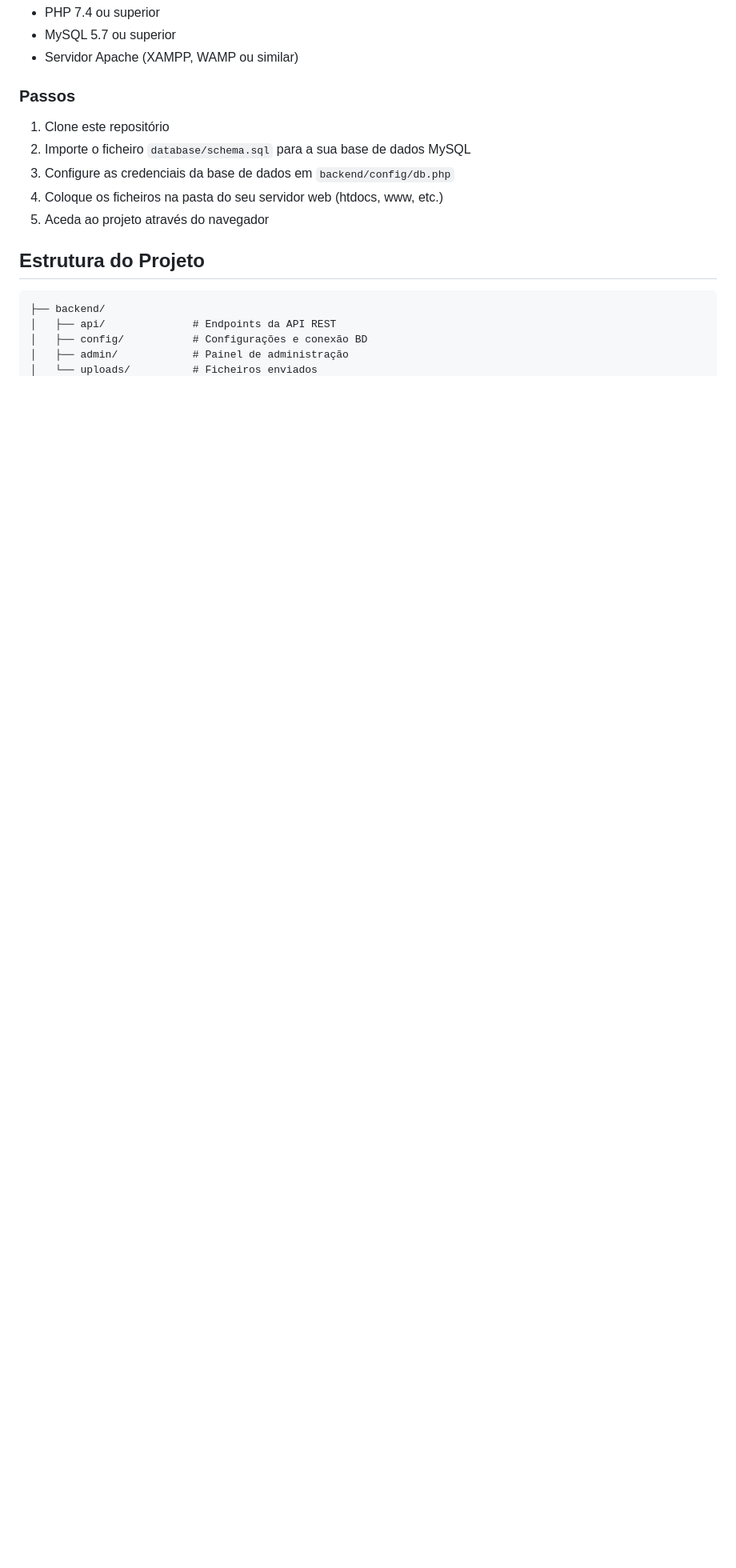
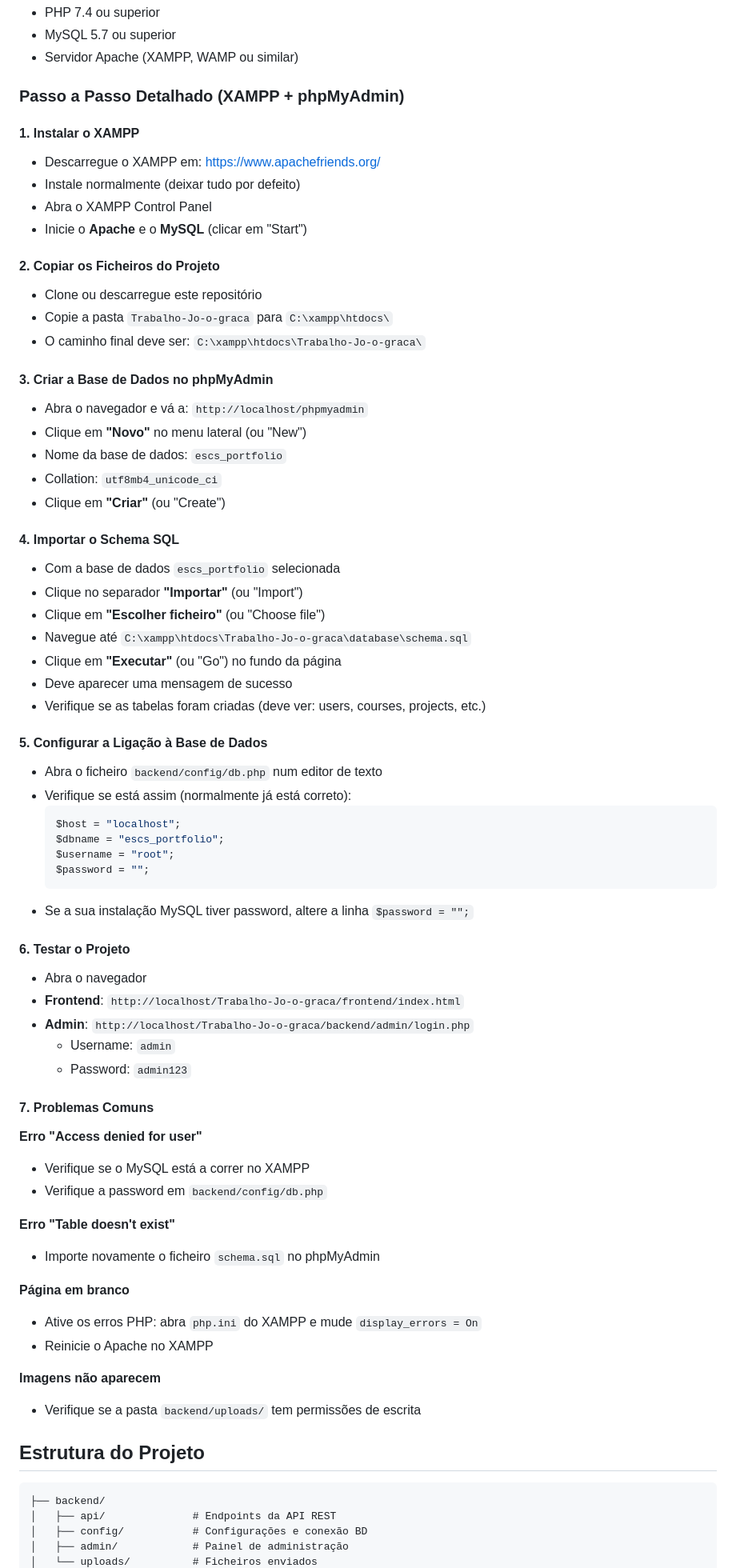
Before and after one commit to gonelf/Trabalho-Jo-o-graca, a Markdown page: README.md, the part around the change. Shown at 80% size. Rendered like a GitHub page; blank space fills up the shorter version.

Commit message:
Adicionar instrucoes detalhadas de instalacao com XAMPP e phpMyAdmin

````diff
--- a/README.md
+++ b/README.md
@@ -30,13 +30,74 @@ Plataforma web para divulgação de trabalhos desenvolvidos pelos alunos no âmb
 - MySQL 5.7 ou superior
 - Servidor Apache (XAMPP, WAMP ou similar)
 
-### Passos
+### Passo a Passo Detalhado (XAMPP + phpMyAdmin)
 
-1. Clone este repositório
-2. Importe o ficheiro `database/schema.sql` para a sua base de dados MySQL
-3. Configure as credenciais da base de dados em `backend/config/db.php`
-4. Coloque os ficheiros na pasta do seu servidor web (htdocs, www, etc.)
-5. Aceda ao projeto através do navegador
+#### 1. Instalar o XAMPP
+
+- Descarregue o XAMPP em: https://www.apachefriends.org/
+- Instale normalmente (deixar tudo por defeito)
+- Abra o XAMPP Control Panel
+- Inicie o **Apache** e o **MySQL** (clicar em "Start")
+
+#### 2. Copiar os Ficheiros do Projeto
+
+- Clone ou descarregue este repositório
+- Copie a pasta `Trabalho-Jo-o-graca` para `C:\xampp\htdocs\`
+- O caminho final deve ser: `C:\xampp\htdocs\Trabalho-Jo-o-graca\`
+
+#### 3. Criar a Base de Dados no phpMyAdmin
+
+- Abra o navegador e vá a: `http://localhost/phpmyadmin`
+- Clique em **"Novo"** no menu lateral (ou "New")
+- Nome da base de dados: `escs_portfolio`
+- Collation: `utf8mb4_unicode_ci`
+- Clique em **"Criar"** (ou "Create")
+
+#### 4. Importar o Schema SQL
+
+- Com a base de dados `escs_portfolio` selecionada
+- Clique no separador **"Importar"** (ou "Import")
+- Clique em **"Escolher ficheiro"** (ou "Choose file")
+- Navegue até `C:\xampp\htdocs\Trabalho-Jo-o-graca\database\schema.sql`
+- Clique em **"Executar"** (ou "Go") no fundo da página
+- Deve aparecer uma mensagem de sucesso
+- Verifique se as tabelas foram criadas (deve ver: users, courses, projects, etc.)
+
+#### 5. Configurar a Ligação à Base de Dados
+
+- Abra o ficheiro `backend/config/db.php` num editor de texto
+- Verifique se está assim (normalmente já está correto):
+  ```php
+  $host = "localhost";
+  $dbname = "escs_portfolio";
+  $username = "root";
+  $password = "";
+  ```
+- Se a sua instalação MySQL tiver password, altere a linha `$password = "";`
+
+#### 6. Testar o Projeto
+
+- Abra o navegador
+- **Frontend**: `http://localhost/Trabalho-Jo-o-graca/frontend/index.html`
+- **Admin**: `http://localhost/Trabalho-Jo-o-graca/backend/admin/login.php`
+  - Username: `admin`
+  - Password: `admin123`
+
+#### 7. Problemas Comuns
+
+**Erro "Access denied for user"**
+- Verifique se o MySQL está a correr no XAMPP
+- Verifique a password em `backend/config/db.php`
+
+**Erro "Table doesn't exist"**
+- Importe novamente o ficheiro `schema.sql` no phpMyAdmin
+
+**Página em branco**
+- Ative os erros PHP: abra `php.ini` do XAMPP e mude `display_errors = On`
+- Reinicie o Apache no XAMPP
+
+**Imagens não aparecem**
+- Verifique se a pasta `backend/uploads/` tem permissões de escrita
 
 ## Estrutura do Projeto
 
````
